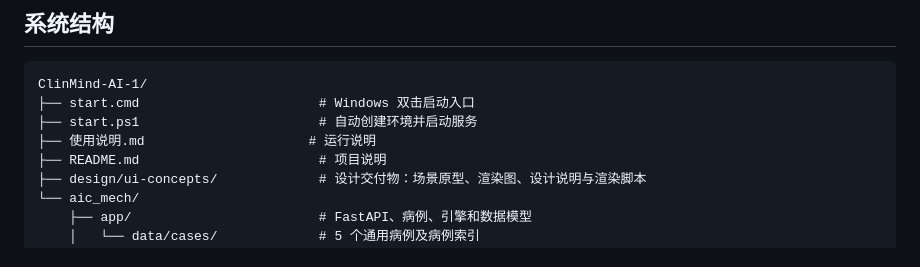
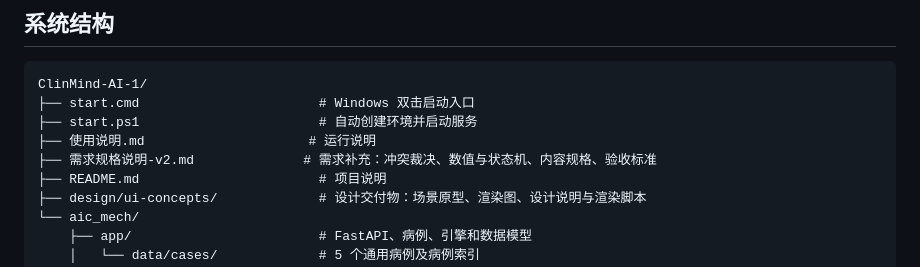
Before and after one commit to Eric-1130-wz/ClinMind-AI, a Markdown page: README.md, the part around the change. Rendered like a GitHub page.

```diff
--- a/README.md
+++ b/README.md
@@ -124,6 +124,7 @@ ClinMind-AI-1/
 ├── start.cmd                       # Windows 双击启动入口
 ├── start.ps1                       # 自动创建环境并启动服务
 ├── 使用说明.md                     # 运行说明
+├── 需求规格说明-v2.md              # 需求补充：冲突裁决、数值与状态机、内容规格、验收标准
 ├── README.md                       # 项目说明
 ├── design/ui-concepts/             # 设计交付物：场景原型、渲染图、设计说明与渲染脚本
 └── aic_mech/
```
Also changed, not shown: 需求规格说明-v2.md (added, +378 -0 lines).
